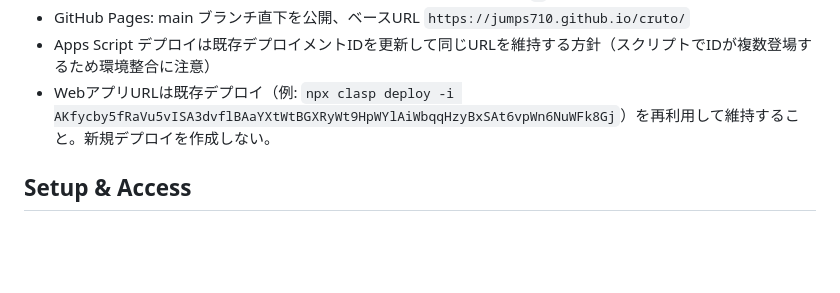
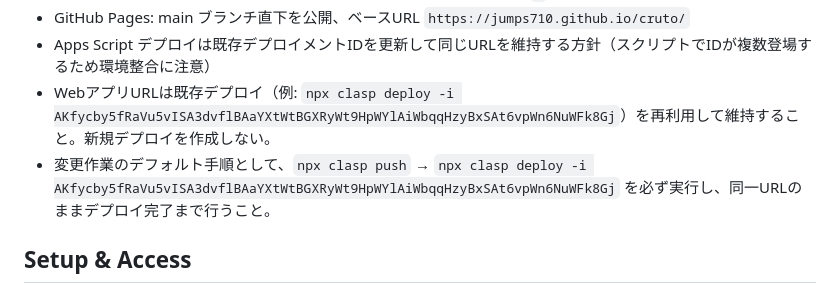
Before and after one commit to Jumps710/cruto, a Markdown page: codex.md, the part around the change. Rendered like a GitHub page; blank space fills up the shorter version.

Commit message:
docs: note default deploy workflow

```diff
--- a/codex.md
+++ b/codex.md
@@ -88,6 +88,7 @@
 - GitHub Pages: main ブランチ直下を公開、ベースURL `https://jumps710.github.io/cruto/`
 - Apps Script デプロイは既存デプロイメントIDを更新して同じURLを維持する方針（スクリプトでIDが複数登場するため環境整合に注意）
 - WebアプリURLは既存デプロイ（例: `npx clasp deploy -i AKfycby5fRaVu5vISA3dvflBAaYXtWtBGXRyWt9HpWYlAiWbqqHzyBxSAt6vpWn6NuWFk8Gj`）を再利用して維持すること。新規デプロイを作成しない。
+- 変更作業のデフォルト手順として、`npx clasp push` → `npx clasp deploy -i AKfycby5fRaVu5vISA3dvflBAaYXtWtBGXRyWt9HpWYlAiWbqqHzyBxSAt6vpWn6NuWFk8Gj` を必ず実行し、同一URLのままデプロイ完了まで行うこと。
 
 ## Setup & Access
 - `manual-auth.md` : ブラウザ認証できない環境向けの手動clasp認証フローと `.clasp.json` 例
```
